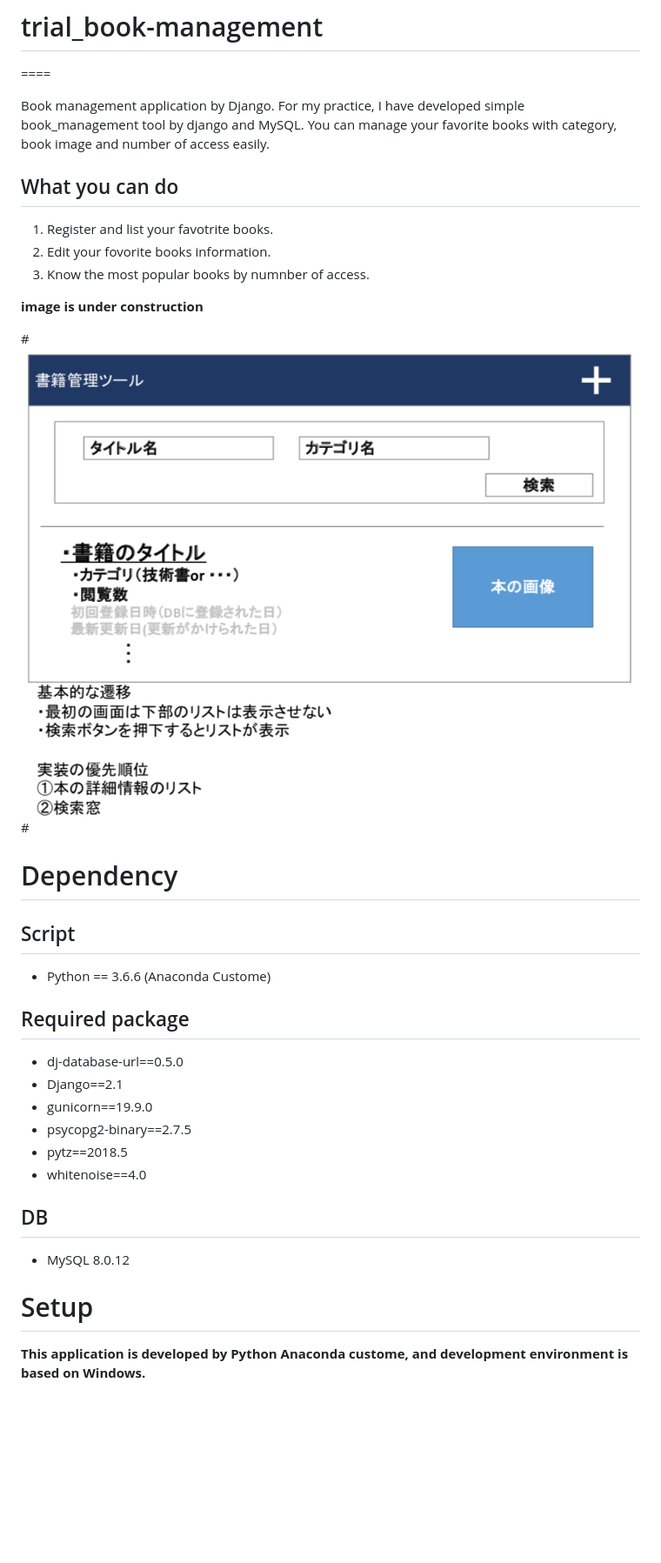
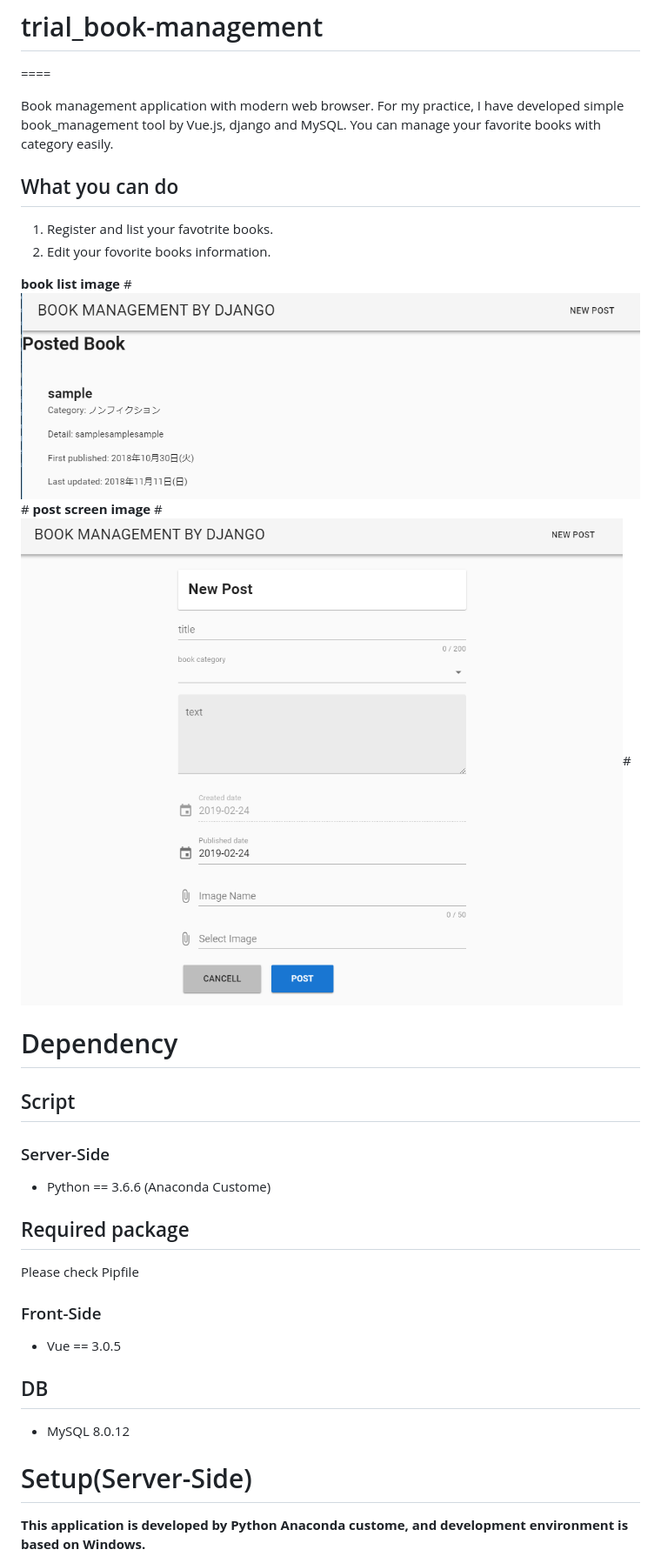
Before and after one commit to human92/trial_book-management, a Markdown page: README.md, the part around the change printed below. Shown: that part at 87% size. Rendered like a GitHub page; pictures changed too: img/Django_画面の仕様案_v01.png (deleted), img/list_screen.PNG (added), img/post_screen.PNG (added); blank space fills up the shorter version.

```diff
--- a/README.md
+++ b/README.md
@@ -1,41 +1,37 @@
 # trial_book-management
 ====
 
-Book management application by Django.
-For my practice, I have developed simple book_management tool by django and MySQL.
-You can manage your favorite books with category, book image and number of access easily.
+Book management application with modern web browser.
+For my practice, I have developed simple book_management tool by Vue.js, django and MySQL.
+You can manage your favorite books with category easily.
 
 ## What you can do
 
 1. Register and list your favotrite books.
 2. Edit your fovorite books information.
-3. Know the most popular books by numnber of access.
 
-
-**image is under construction**
-
-#![md](img/Django_画面の仕様案_v01.png)#
+**book list image**
+#![md](img/list_screen.PNG)#
+**post screen  image**
+#![md](img/post_screen.PNG)#
 
 # Dependency
 
 ## Script
 
+### Server-Side
 * Python == 3.6.6 (Anaconda Custome)
+## Required package
+Please check Pipfile
 
-## Required package
-
-* dj-database-url==0.5.0
-* Django==2.1
-* gunicorn==19.9.0
-* psycopg2-binary==2.7.5
-* pytz==2018.5
-* whitenoise==4.0
+### Front-Side
+* Vue == 3.0.5
 
 ## DB
 
 * MySQL 8.0.12
 
-# Setup
+# Setup(Server-Side)
 
 **This application is developed by Python Anaconda custome, and development environment is based on Windows.**
 
```
Also changed, not shown: other parts of README.md (+11 -5 lines).
